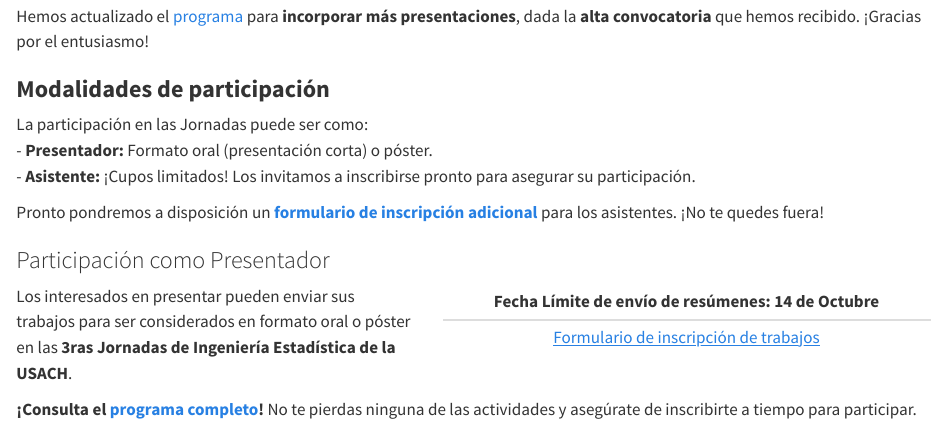
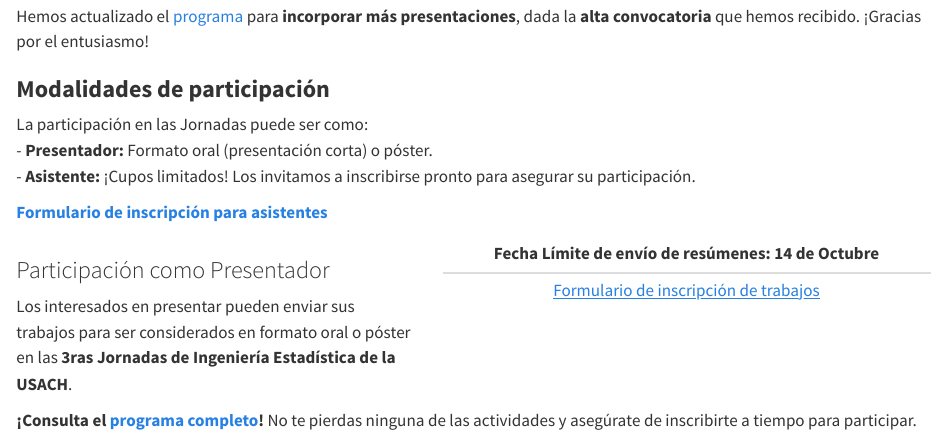
Before and after one commit to jornadas-estadistica/jornadas-estadistica.github.io, a Quarto document (index.qmd): the page in a window 1100 px wide, from 230 px down. Rendered offline with R 4.5, knitr and Pandoc in place of Quarto, with nearby package versions.

Commit message:
Update registration link

```diff
--- a/_quarto.yml
+++ b/_quarto.yml
@@ -28,7 +28,7 @@ website:
               href: https://forms.gle/Wfqnd3auRDXCiCtC8
               target: _blank
             - text: Inscripción como asistente
-              href: https://www.google.cl/?hl=es
+              href: https://docs.google.com/forms/d/e/1FAIpQLSfXoiOwlAV2eItd1HpnO7iGLXChLn0SeKph17k1Y9SmF1NxxQ/viewform
               target: _blank
         - href: program/index.qmd
           text: Programa
--- a/index.qmd
+++ b/index.qmd
@@ -18,12 +18,11 @@ La participación en las Jornadas puede ser como:
 - **Presentador:** Formato oral (presentación corta) o póster.
 - **Asistente:** ¡Cupos limitados! Los invitamos a inscribirse pronto para asegurar su participación.
 
-Pronto pondremos a disposición un **[formulario de inscripción adicional](#)** para los asistentes. ¡No te quedes fuera!
-
-### Participación como Presentador
+**[Formulario de inscripción para asistentes](https://docs.google.com/forms/d/e/1FAIpQLSfXoiOwlAV2eItd1HpnO7iGLXChLn0SeKph17k1Y9SmF1NxxQ/viewform){target="_blank"}**
 
 ::: {.columns}
 ::: {.column width="45%"}
+### Participación como Presentador
 
 Los interesados en presentar pueden enviar sus trabajos para ser considerados en formato oral o póster en las **3ras Jornadas de Ingeniería Estadística de la USACH**.
 :::
```
Also changed, not shown: docs/search.json, 2 other files.
